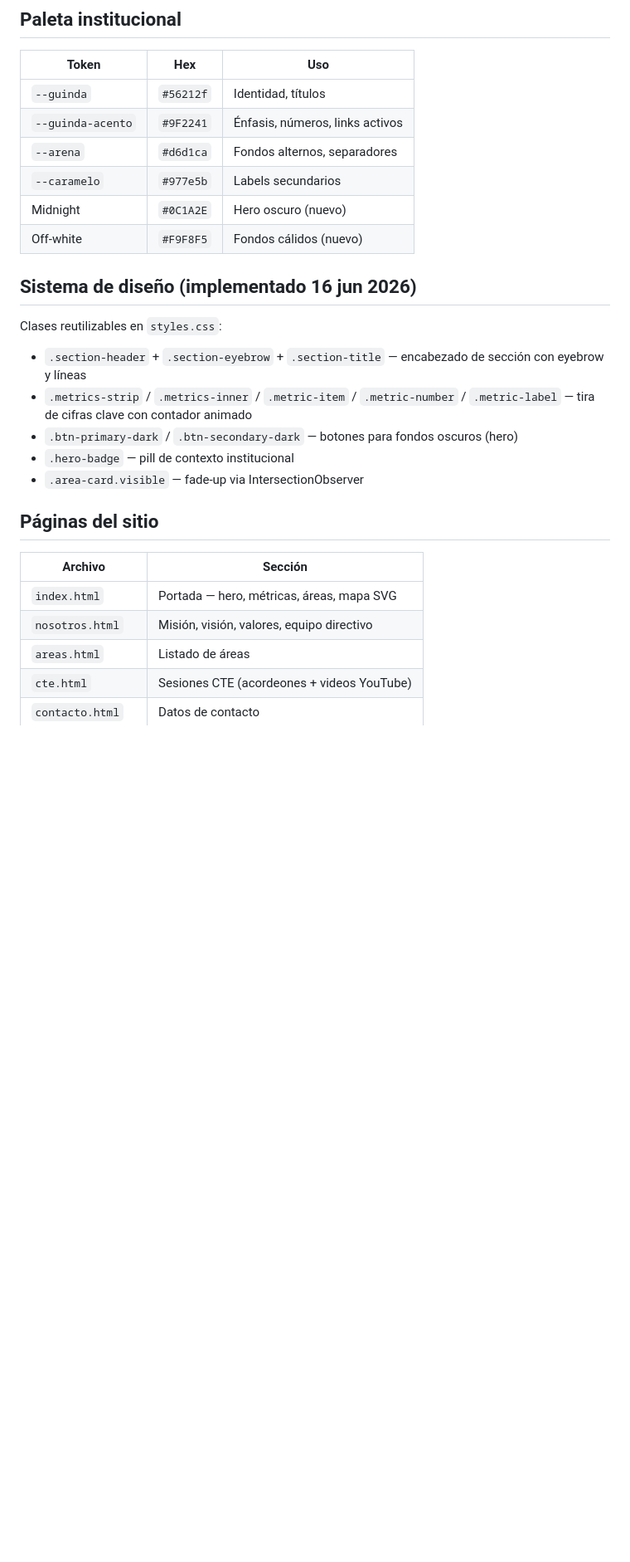
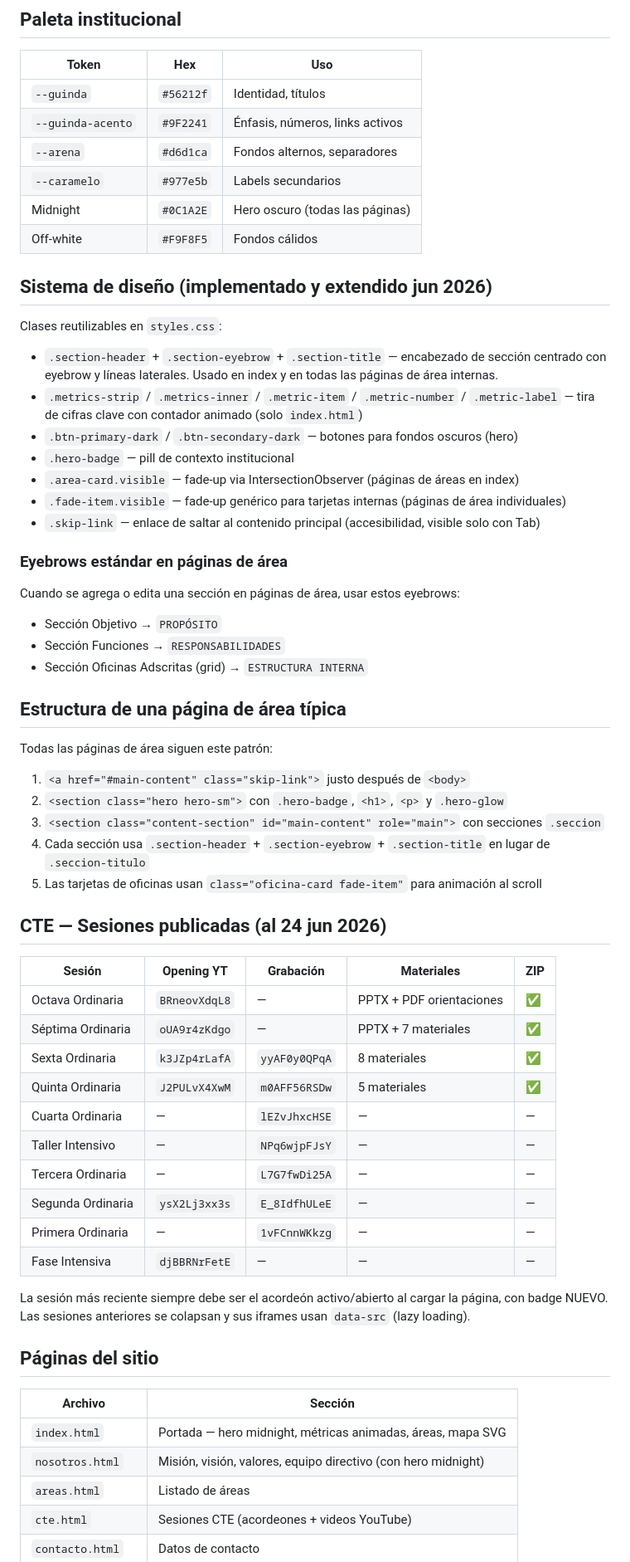
Before and after one commit to educaneza/seprn-sitio, a Markdown page: CLAUDE.md, the part around one of its changes. Shown at 83% size. Drawn GitHub-style; blank space fills up the shorter version.

Commit message:
Actualizar CLAUDE.md al 24 jun 2026
- Sistema de diseño extendido: .fade-item, .skip-link, eyebrows estándar
- Patrón de página de área documentado
- Tabla de sesiones CTE al día (8 sesiones)
- Pendientes actualizados

Co-Authored-By: Claude Sonnet 4.6 <noreply@anthropic.com>

```diff
--- a/CLAUDE.md
+++ b/CLAUDE.md
@@ -18,22 +18,54 @@ Sitio web institucional de la **Subdirección de Educación Primaria en la Regi
 | `--guinda-acento` | `#9F2241` | Énfasis, números, links activos |
 | `--arena` | `#d6d1ca` | Fondos alternos, separadores |
 | `--caramelo` | `#977e5b` | Labels secundarios |
-| Midnight | `#0C1A2E` | Hero oscuro (nuevo) |
-| Off-white | `#F9F8F5` | Fondos cálidos (nuevo) |
+| Midnight | `#0C1A2E` | Hero oscuro (todas las páginas) |
+| Off-white | `#F9F8F5` | Fondos cálidos |
 
-## Sistema de diseño (implementado 16 jun 2026)
+## Sistema de diseño (implementado y extendido jun 2026)
 Clases reutilizables en `styles.css`:
-- `.section-header` + `.section-eyebrow` + `.section-title` — encabezado de sección con eyebrow y líneas
-- `.metrics-strip` / `.metrics-inner` / `.metric-item` / `.metric-number` / `.metric-label` — tira de cifras clave con contador animado
+- `.section-header` + `.section-eyebrow` + `.section-title` — encabezado de sección centrado con eyebrow y líneas laterales. Usado en index y en todas las páginas de área internas.
+- `.metrics-strip` / `.metrics-inner` / `.metric-item` / `.metric-number` / `.metric-label` — tira de cifras clave con contador animado (solo `index.html`)
 - `.btn-primary-dark` / `.btn-secondary-dark` — botones para fondos oscuros (hero)
 - `.hero-badge` — pill de contexto institucional
-- `.area-card.visible` — fade-up via IntersectionObserver
+- `.area-card.visible` — fade-up via IntersectionObserver (páginas de áreas en index)
+- `.fade-item.visible` — fade-up genérico para tarjetas internas (páginas de área individuales)
+- `.skip-link` — enlace de saltar al contenido principal (accesibilidad, visible solo con Tab)
+
+### Eyebrows estándar en páginas de área
+Cuando se agrega o edita una sección en páginas de área, usar estos eyebrows:
+- Sección Objetivo → `PROPÓSITO`
+- Sección Funciones → `RESPONSABILIDADES`
+- Sección Oficinas Adscritas (grid) → `ESTRUCTURA INTERNA`
+
+## Estructura de una página de área típica
+Todas las páginas de área siguen este patrón:
+1. `<a href="#main-content" class="skip-link">` justo después de `<body>`
+2. `<section class="hero hero-sm">` con `.hero-badge`, `<h1>`, `<p>` y `.hero-glow`
+3. `<section class="content-section" id="main-content" role="main">` con secciones `.seccion`
+4. Cada sección usa `.section-header` + `.section-eyebrow` + `.section-title` en lugar de `.seccion-titulo`
+5. Las tarjetas de oficinas usan `class="oficina-card fade-item"` para animación al scroll
+
+## CTE — Sesiones publicadas (al 24 jun 2026)
+| Sesión | Opening YT | Grabación | Materiales | ZIP |
+|---|---|---|---|---|
+| Octava Ordinaria | `BRneovXdqL8` | — | PPTX + PDF orientaciones | ✅ |
+| Séptima Ordinaria | `oUA9r4zKdgo` | — | PPTX + 7 materiales | ✅ |
+| Sexta Ordinaria | `k3JZp4rLafA` | `yyAF0y0QPqA` | 8 materiales | ✅ |
+| Quinta Ordinaria | `J2PULvX4XwM` | `m0AFF56RSDw` | 5 materiales | ✅ |
+| Cuarta Ordinaria | — | `lEZvJhxcHSE` | — | — |
+| Taller Intensivo | — | `NPq6wjpFJsY` | — | — |
+| Tercera Ordinaria | — | `L7G7fwDi25A` | — | — |
+| Segunda Ordinaria | `ysX2Lj3xx3s` | `E_8IdfhULeE` | — | — |
+| Primera Ordinaria | — | `1vFCnnWKkzg` | — | — |
+| Fase Intensiva | `djBBRNrFetE` | — | — | — |
+
+La sesión más reciente siempre debe ser el acordeón activo/abierto al cargar la página, con badge NUEVO. Las sesiones anteriores se colapsan y sus iframes usan `data-src` (lazy loading).
 
 ## Páginas del sitio
 | Archivo | Sección |
 |---|---|
-| `index.html` | Portada — hero, métricas, áreas, mapa SVG |
-| `nosotros.html` | Misión, visión, valores, equipo directivo |
+| `index.html` | Portada — hero midnight, métricas animadas, áreas, mapa SVG |
+| `nosotros.html` | Misión, visión, valores, equipo directivo (con hero midnight) |
 | `areas.html` | Listado de áreas |
 | `cte.html` | Sesiones CTE (acordeones + videos YouTube) |
 | `contacto.html` | Datos de contacto |
```
Also changed, not shown: other parts of CLAUDE.md (+9 -6 lines).
